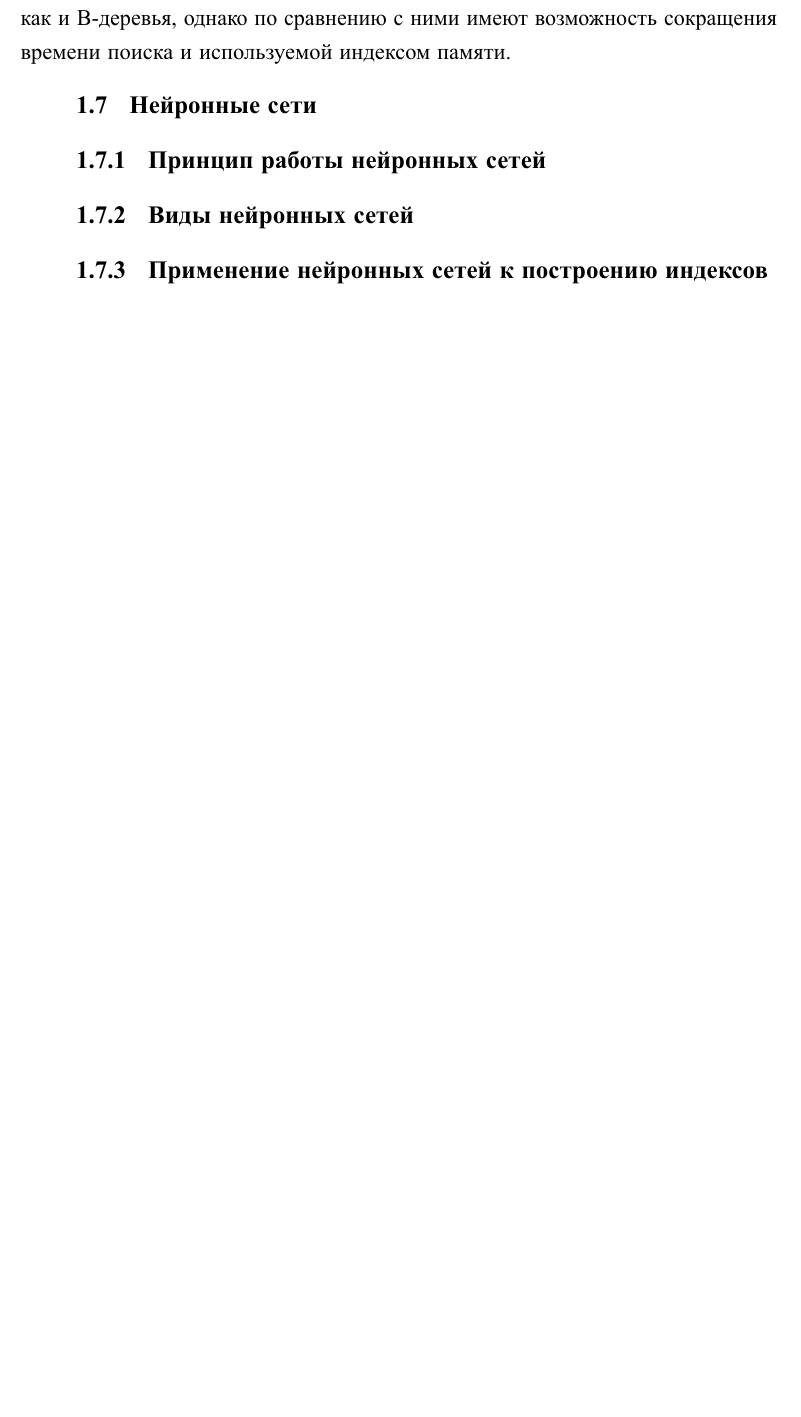
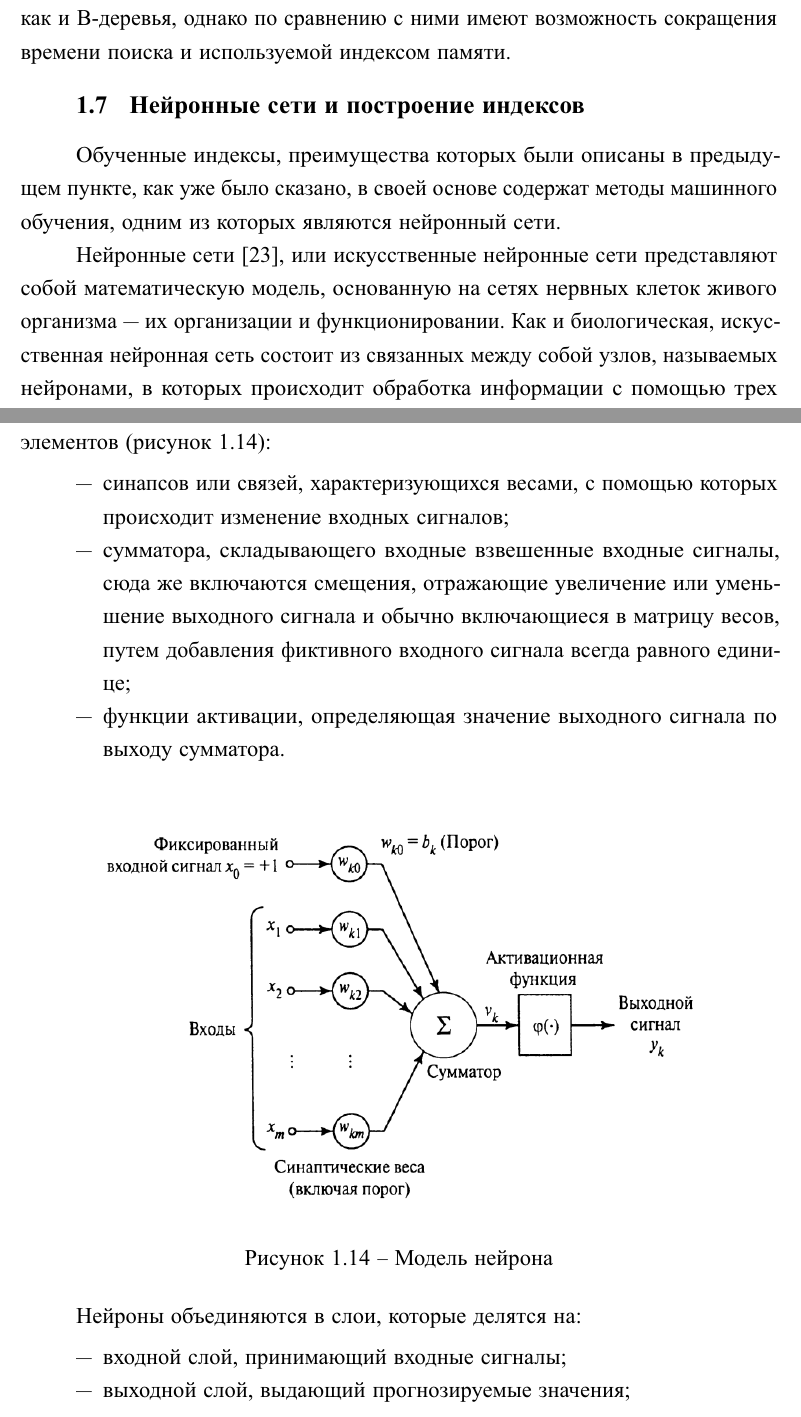
Before and after one commit to MyMiDiII/bmstu-diploma-li, a LaTeX thesis (docs/tex/report.tex, which reads docs/tex/04-analysis.tex): part of page 22 of 28 before the commit and two parts of pages 22 and 23 of 31 after it, the two joined at a grey line, cut so that both start at the same text, the shorter picture padded with empty space. The pictures show the PDF file docs/pdf/report.pdf that the author committed with the source.

Commit message:
ADD: neural network desciption

```diff
--- a/docs/tex/04-analysis.tex
+++ b/docs/tex/04-analysis.tex
@@ -629,10 +629,36 @@ $(*)$ --- вставка в обученный индекс требует пе
 однако по сравнению с ними имеют возможность сокращения времени поиска и
 используемой индексом памяти.
 
-\section{Нейронные сети}
+\section{Нейронные сети и построение индексов\label{classification}}
 
-\subsection{Принцип работы нейронных сетей}
+Обученные индексы, преимущества которых были описаны в предыдущем пункте, как
+уже было сказано, в своей основе содержат методы машинного обучения, одним из
+которых являются нейронный сети.
 
-\subsection{Виды нейронных сетей}
+Нейронные сети~\cite{nndef}, или искусственные нейронные сети представляют собой
+математическую модель, основанную на сетях нервных клеток живого организма — их
+организации и функционировании. Как и биологическая, искусственная нейронная
+сеть состоит из связанных между собой узлов, называемых нейронами, в которых
+происходит обработка информации с помощью трех
+элементов~(рисунок~\ref{img:neuron}):
 
-\subsection{Применение нейронных сетей к построению индексов}
+\begin{itemize}
+    \item синапсов или связей, характеризующихся весами, с помощью которых
+        происходит изменение входных сигналов;
+    \item сумматора, складывающего входные взвешенные входные сигналы, сюда же
+        включаются смещения, отражающие увеличение или уменьшение выходного
+        сигнала и обычно включающиеся в матрицу весов, путем добавления
+        фиктивного входного сигнала всегда равного единице;
+    \item функции активации, определяющая значение выходного сигнала по выходу
+        сумматора.
+\end{itemize}
+
+\imgs{neuron}{h!}{0.5}{Модель нейрона}
+
+Нейроны объединяются в слои, которые делятся на:
+\begin{itemize}
+    \item входной слой, принимающий входные сигналы;
+    \item выходной слой, выдающий прогнозируемые значения;
+    \item скрытые слои, располагающиеся между входным и выходным слоем и
+        выполняющие обработку.
+\end{itemize}
```
Also changed, not shown: docs/tex/biblio.bib (+17 -0 lines), docs/img/deepnn.png (added), docs/img/neuron.png (added), docs/pdf/report.pdf, docs/tex/04-analysis.tex (18 more changed lines).
